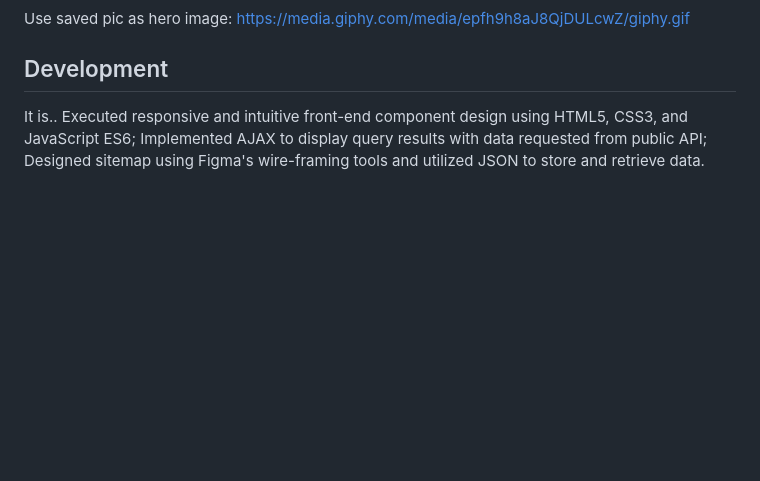
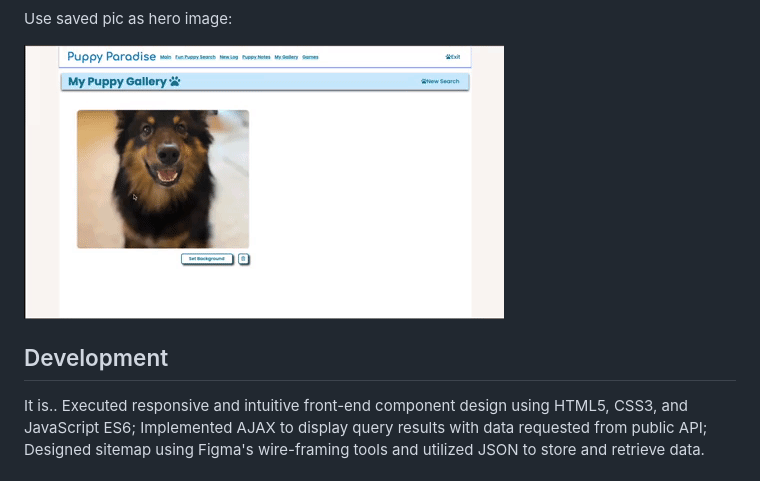
Before and after one commit to Kenneth-Y-Wang/Puppy-Paradise, a Markdown page: README.md, the part around the change printed below. GitHub-like rendering; pictures changed too: images/set-heroimage.gif (added); blank space fills up the shorter version.

```diff
--- a/README.md
+++ b/README.md
@@ -50,6 +51,7 @@ https://media.giphy.com/media/kRivOaBI7WQBNzwT9b/giphy.gif
 
 Use saved pic as hero image:
-https://media.giphy.com/media/epfh9h8aJ8QjDULcwZ/giphy.gif
+
+![set heroimage](images/set-heroimage.gif)
 
 
 ## Development
```
Also changed, not shown: other parts of README.md (+2 -1 lines), 1 other file.
